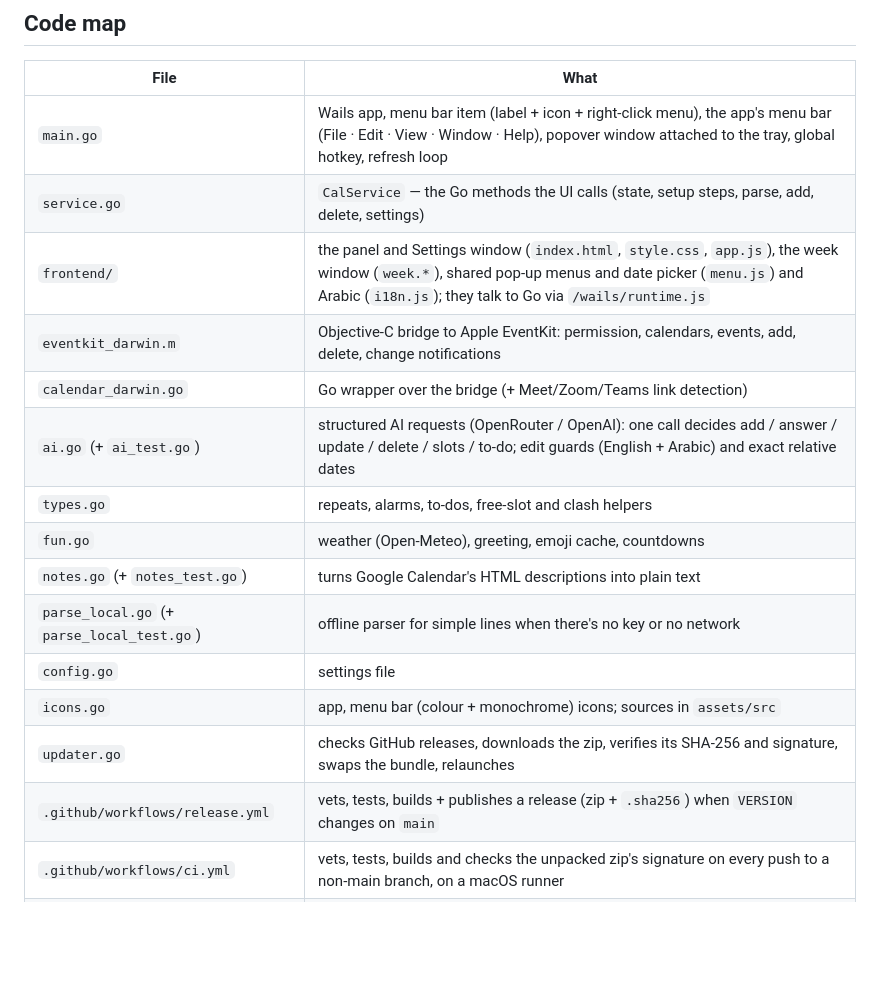
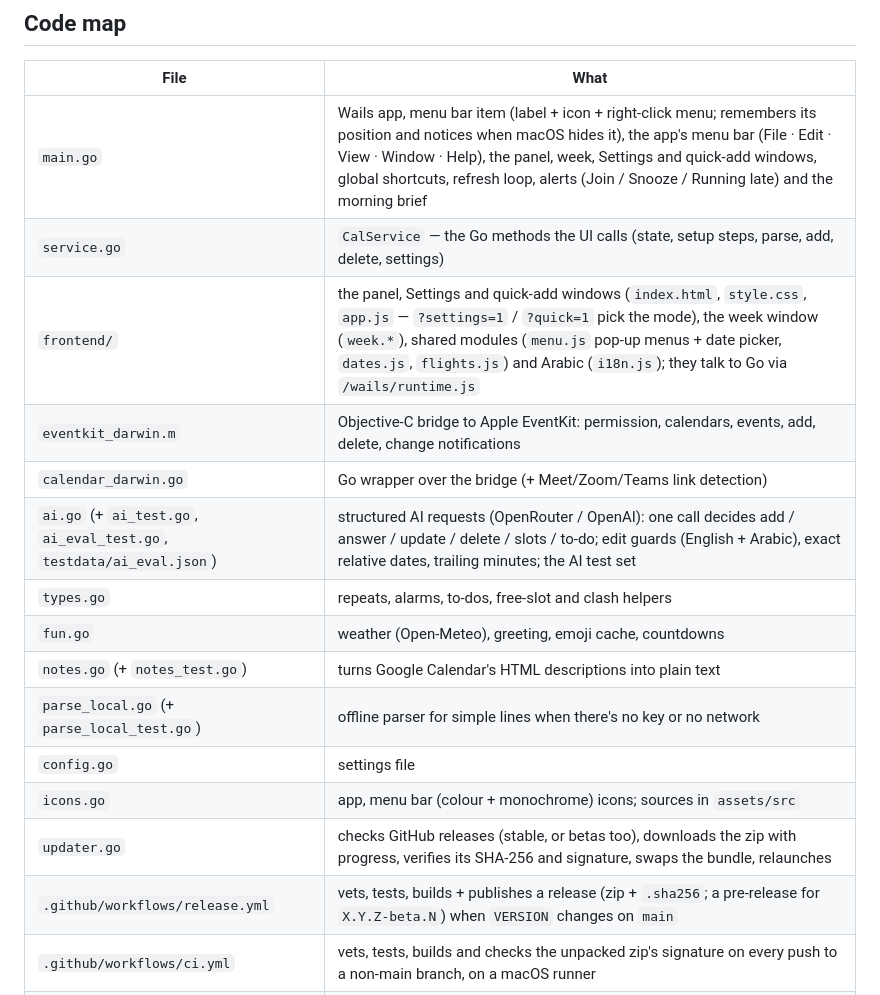
Before and after one commit to jamalxcode/personalcalendar, a Markdown page: README.md, the part around one of its changes. Rendered like a GitHub page; blank space fills up the shorter version.

```diff
--- a/README.md
+++ b/README.md
@@ -82,19 +94,19 @@ The app checks GitHub for a newer release at launch and every 6 hours. When one
 
 | File | What |
 |---|---|
-| `main.go` | Wails app, menu bar item (label + icon + right-click menu), the app's menu bar (File · Edit · View · Window · Help), popover window attached to the tray, global hotkey, refresh loop |
+| `main.go` | Wails app, menu bar item (label + icon + right-click menu; remembers its position and notices when macOS hides it), the app's menu bar (File · Edit · View · Window · Help), the panel, week, Settings and quick-add windows, global shortcuts, refresh loop, alerts (Join / Snooze / Running late) and the morning brief |
 | `service.go` | `CalService` — the Go methods the UI calls (state, setup steps, parse, add, delete, settings) |
-| `frontend/` | the panel and Settings window (`index.html`, `style.css`, `app.js`), the week window (`week.*`), shared pop-up menus and date picker (`menu.js`) and Arabic (`i18n.js`); they talk to Go via `/wails/runtime.js` |
+| `frontend/` | the panel, Settings and quick-add windows (`index.html`, `style.css`, `app.js` — `?settings=1` / `?quick=1` pick the mode), the week window (`week.*`), shared modules (`menu.js` pop-up menus + date picker, `dates.js`, `flights.js`) and Arabic (`i18n.js`); they talk to Go via `/wails/runtime.js` |
 | `eventkit_darwin.m` | Objective-C bridge to Apple EventKit: permission, calendars, events, add, delete, change notifications |
 | `calendar_darwin.go` | Go wrapper over the bridge (+ Meet/Zoom/Teams link detection) |
-| `ai.go` (+ `ai_test.go`) | structured AI requests (OpenRouter / OpenAI): one call decides add / answer / update / delete / slots / to-do; edit guards (English + Arabic) and exact relative dates |
+| `ai.go` (+ `ai_test.go`, `ai_eval_test.go`, `testdata/ai_eval.json`) | structured AI requests (OpenRouter / OpenAI): one call decides add / answer / update / delete / slots / to-do; edit guards (English + Arabic), exact relative dates, trailing minutes; the AI test set |
 | `types.go` | repeats, alarms, to-dos, free-slot and clash helpers |
 | `fun.go` | weather (Open-Meteo), greeting, emoji cache, countdowns |
 | `notes.go` (+ `notes_test.go`) | turns Google Calendar's HTML descriptions into plain text |
 | `parse_local.go` (+ `parse_local_test.go`) | offline parser for simple lines when there's no key or no network |
 | `config.go` | settings file |
 | `icons.go` | app, menu bar (colour + monochrome) icons; sources in `assets/src` |
-| `updater.go` | checks GitHub releases, downloads the zip, verifies its SHA-256 and signature, swaps the bundle, relaunches |
-| `.github/workflows/release.yml` | vets, tests, builds + publishes a release (zip + `.sha256`) when `VERSION` changes on `main` |
+| `updater.go` | checks GitHub releases (stable, or betas too), downloads the zip with progress, verifies its SHA-256 and signature, swaps the bundle, relaunches |
+| `.github/workflows/release.yml` | vets, tests, builds + publishes a release (zip + `.sha256`; a pre-release for `X.Y.Z-beta.N`) when `VERSION` changes on `main` |
 | `.github/workflows/ci.yml` | vets, tests, builds and checks the unpacked zip's signature on every push to a non-main branch, on a macOS runner |
 | `build.sh` / `build.command` | compile (`-tags production,private_mac_apis`), bundle as a menu-bar-only `.app`, ad-hoc sign, copy to Desktop |
```
Also changed, not shown: other parts of README.md (+22 -10 lines), DESIGN.md (+15 -3 lines), docs/design/v2.3-panel-wide.png (added), docs/design/v2.3-quick-add.png (added).
